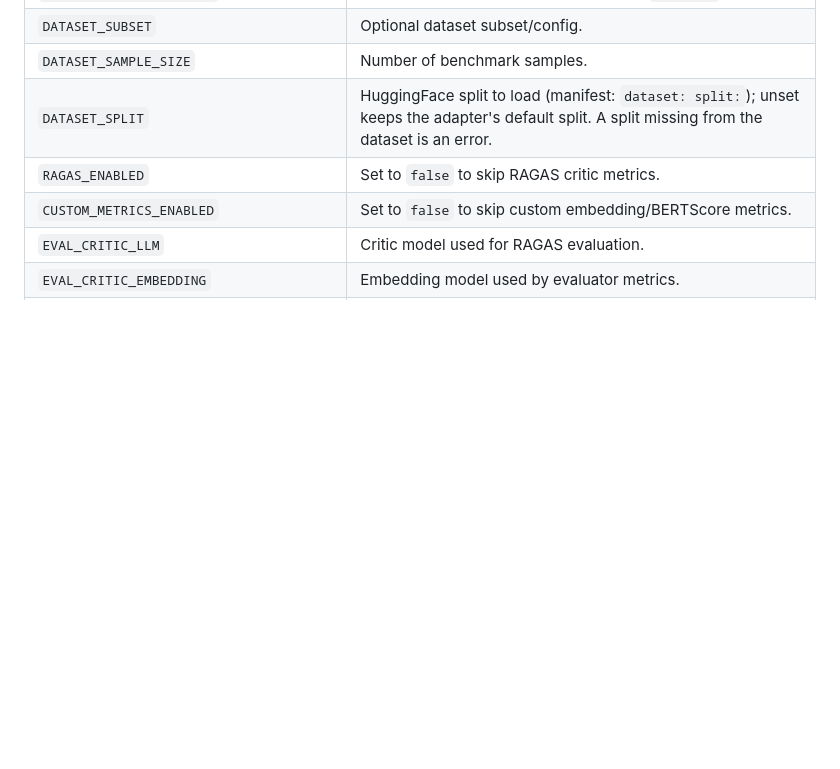
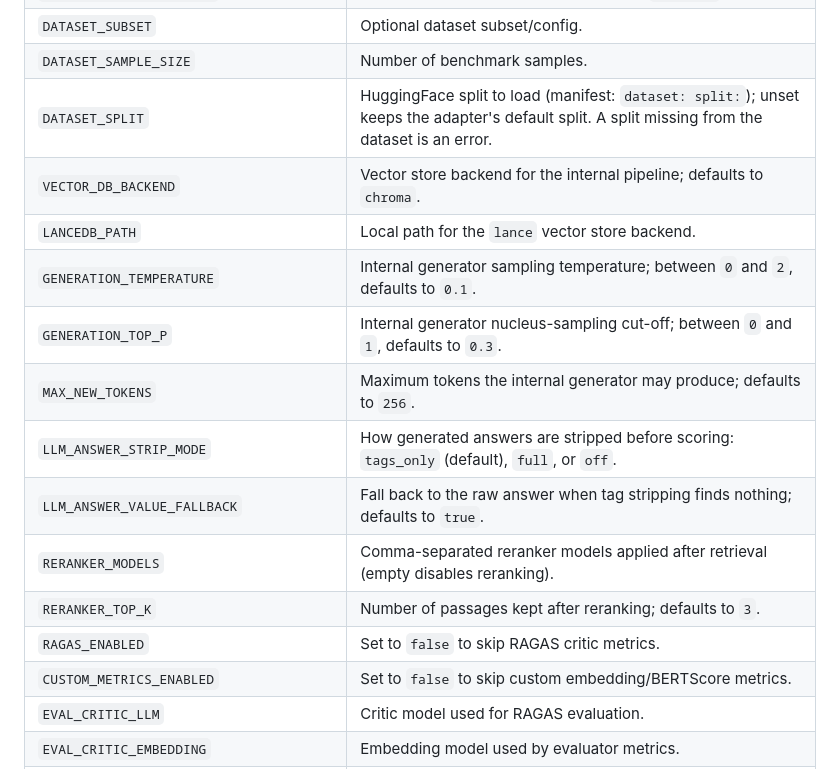
Before and after one commit to aiengineeringblueprints/RAG-NIMBF, a Markdown page: README.md, the part around one of its changes. Drawn GitHub-style; blank space fills up the shorter version.

```diff
--- a/README.md
+++ b/README.md
@@ -511,6 +520,15 @@ templates, vector backend, and evaluator settings belong in `experiments/*.yaml`
 | `DATASET_SUBSET` | Optional dataset subset/config. |
 | `DATASET_SAMPLE_SIZE` | Number of benchmark samples. |
 | `DATASET_SPLIT` | HuggingFace split to load (manifest: `dataset: split:`); unset keeps the adapter's default split. A split missing from the dataset is an error. |
+| `VECTOR_DB_BACKEND` | Vector store backend for the internal pipeline; defaults to `chroma`. |
+| `LANCEDB_PATH` | Local path for the `lance` vector store backend. |
+| `GENERATION_TEMPERATURE` | Internal generator sampling temperature; between `0` and `2`, defaults to `0.1`. |
+| `GENERATION_TOP_P` | Internal generator nucleus-sampling cut-off; between `0` and `1`, defaults to `0.3`. |
+| `MAX_NEW_TOKENS` | Maximum tokens the internal generator may produce; defaults to `256`. |
+| `LLM_ANSWER_STRIP_MODE` | How generated answers are stripped before scoring: `tags_only` (default), `full`, or `off`. |
+| `LLM_ANSWER_VALUE_FALLBACK` | Fall back to the raw answer when tag stripping finds nothing; defaults to `true`. |
+| `RERANKER_MODELS` | Comma-separated reranker models applied after retrieval (empty disables reranking). |
+| `RERANKER_TOP_K` | Number of passages kept after reranking; defaults to `3`. |
 | `RAGAS_ENABLED` | Set to `false` to skip RAGAS critic metrics. |
 | `CUSTOM_METRICS_ENABLED` | Set to `false` to skip custom embedding/BERTScore metrics. |
 | `EVAL_CRITIC_LLM` | Critic model used for RAGAS evaluation. |
```
Also changed, not shown: other parts of README.md (+33 -0 lines), doc/changes/2026-11-12-readme-doc-gaps.md (added, +34 -0 lines).
